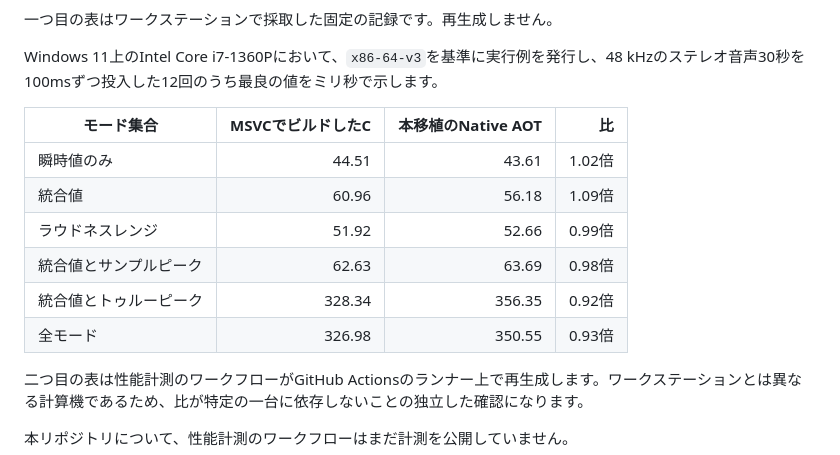
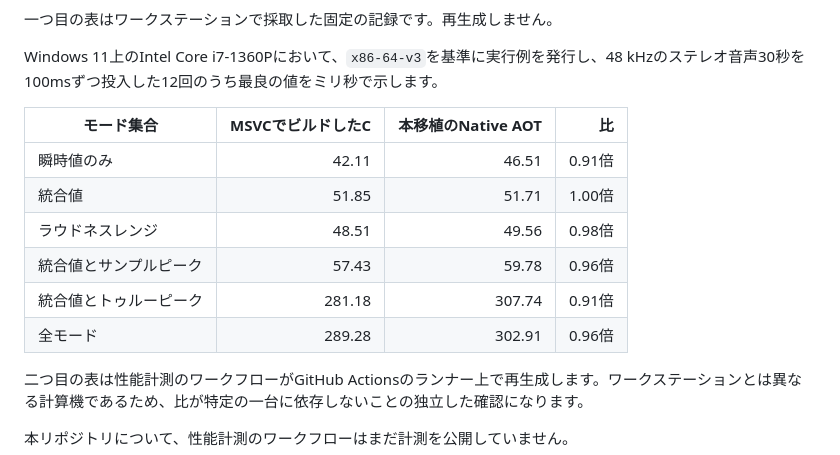
Before and after one commit to routersys/R128Net, a Markdown page: README.ja.md, the part around the change. Rendered like a GitHub page.

```diff
--- a/README.ja.md
+++ b/README.ja.md
@@ -148,12 +148,12 @@ Windows 11上のIntel Core i7-1360Pにおいて、`x86-64-v3`を基準に実行
 
 | モード集合 | MSVCでビルドしたC | 本移植のNative AOT | 比 |
 |---|---:|---:|---:|
-| 瞬時値のみ | 44.51 | 43.61 | 1.02倍 |
-| 統合値 | 60.96 | 56.18 | 1.09倍 |
-| ラウドネスレンジ | 51.92 | 52.66 | 0.99倍 |
-| 統合値とサンプルピーク | 62.63 | 63.69 | 0.98倍 |
-| 統合値とトゥルーピーク | 328.34 | 356.35 | 0.92倍 |
-| 全モード | 326.98 | 350.55 | 0.93倍 |
+| 瞬時値のみ | 42.11 | 46.51 | 0.91倍 |
+| 統合値 | 51.85 | 51.71 | 1.00倍 |
+| ラウドネスレンジ | 48.51 | 49.56 | 0.98倍 |
+| 統合値とサンプルピーク | 57.43 | 59.78 | 0.96倍 |
+| 統合値とトゥルーピーク | 281.18 | 307.74 | 0.91倍 |
+| 全モード | 289.28 | 302.91 | 0.96倍 |
 
 二つ目の表は性能計測のワークフローがGitHub Actionsのランナー上で再生成します。ワークステーションとは異なる計算機であるため、比が特定の一台に依存しないことの独立した確認になります。
 
```
Also changed, not shown: README.md (+6 -6 lines).
